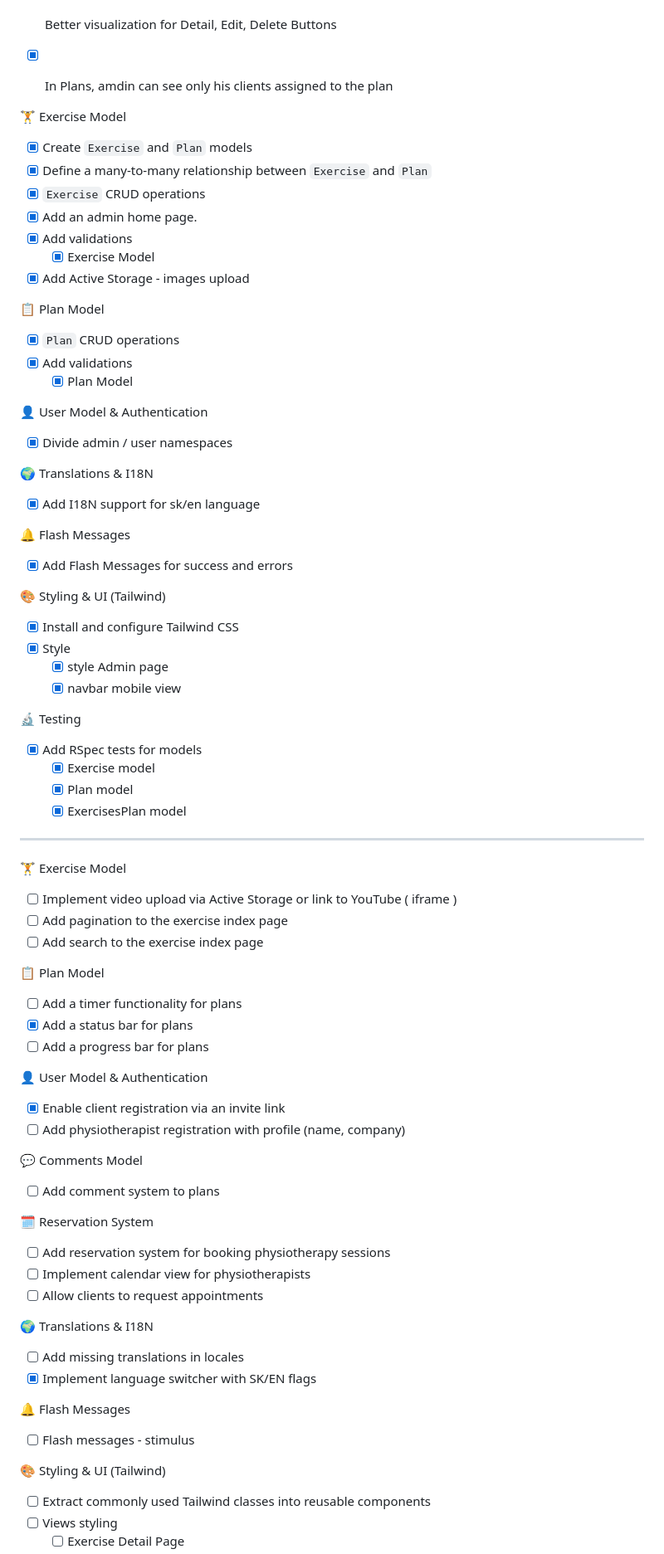
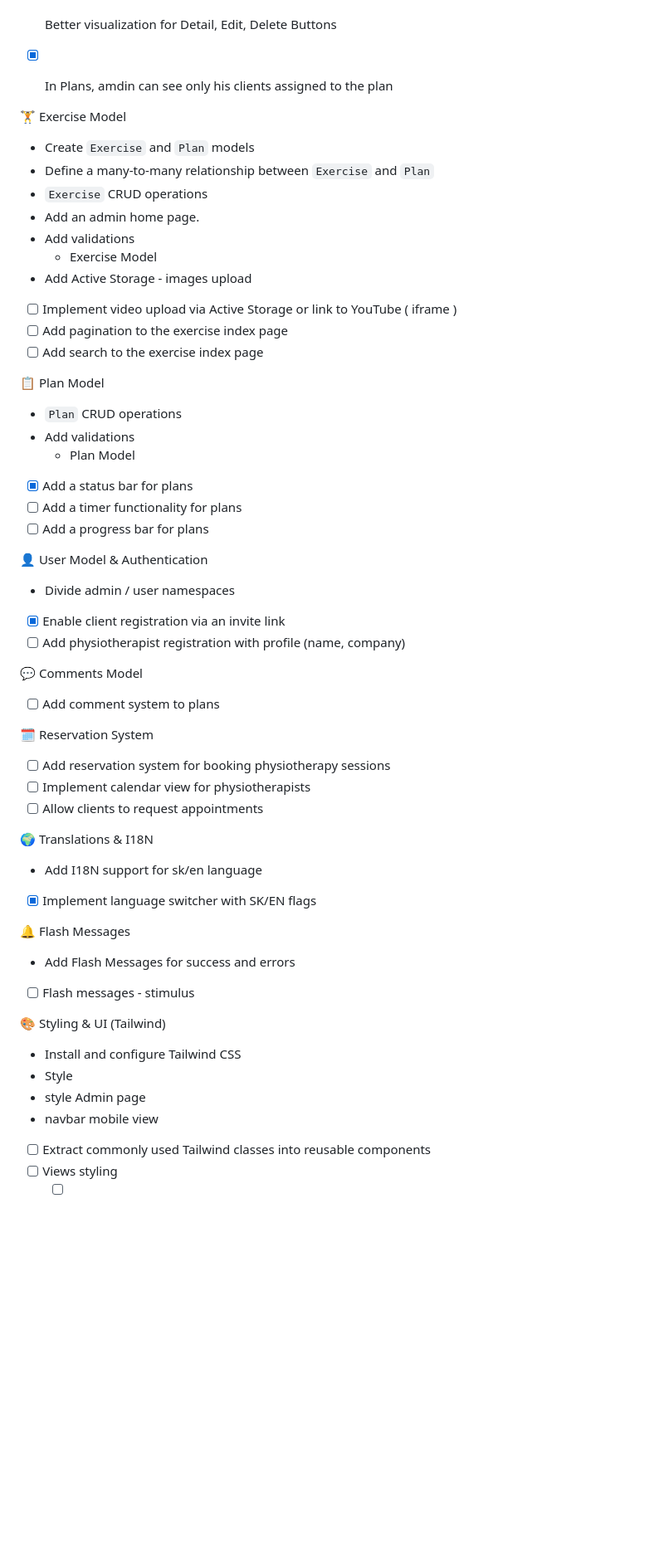
Before and after one commit to m-miskevych/bp, a Markdown page: README.md, the part around one of its changes. Shown at 83% size. GitHub-like rendering; blank space fills up the shorter version.

```diff
--- a/README.md
+++ b/README.md
@@ -76,53 +76,27 @@ BUGS
 
 
 🏋️ Exercise Model
-- [x] Create `Exercise` and `Plan` models
-- [x] Define a many-to-many relationship between `Exercise` and `Plan`
-- [x] `Exercise` CRUD operations
-- [x] Add an admin home page.
-- [x] Add validations
-  - [x] Exercise Model
-- [x] Add Active Storage - images upload
-
-📋 Plan Model
-- [x] `Plan` CRUD operations
-- [x] Add validations
-  - [x] Plan Model
-
-👤 User Model & Authentication
-- [x] Divide admin / user namespaces
-
-🌍 Translations & I18N
-- [x] Add I18N support for sk/en language
-
-🔔 Flash Messages
-- [x] Add Flash Messages for success and errors
-
-🎨 Styling & UI (Tailwind)
-- [x] Install and configure Tailwind CSS
-- [x] Style
-  - [x] style Admin page
-  - [x] navbar mobile view
-
-🔬 Testing
-- [x] Add RSpec tests for models
-   - [x] Exercise model
-   - [x] Plan model
-   - [x] ExercisesPlan model
-
----
-
-🏋️ Exercise Model
++ Create `Exercise` and `Plan` models
++ Define a many-to-many relationship between `Exercise` and `Plan`
++ `Exercise` CRUD operations
++ Add an admin home page.
++ Add validations
+   + Exercise Model
++ Add Active Storage - images upload
 - [ ] Implement video upload via Active Storage or link to YouTube ( iframe )
 - [ ] Add pagination to the exercise index page
 - [ ] Add search to the exercise index page
 
 📋 Plan Model
++ `Plan` CRUD operations
++  Add validations
+   + Plan Model
+- [x] Add a status bar for plans
 - [ ] Add a timer functionality for plans
-- [x] Add a status bar for plans
 - [ ] Add a progress bar for plans
 
 👤 User Model & Authentication
++  Divide admin / user namespaces
 - [x] Enable client registration via an invite link
 - [ ] Add physiotherapist registration with profile (name, company)
 
@@ -135,13 +109,18 @@ BUGS
 - [ ] Allow clients to request appointments
 
 🌍 Translations & I18N
-- [ ] Add missing translations in locales
++  Add I18N support for sk/en language
 - [x] Implement language switcher with SK/EN flags
 
 🔔 Flash Messages
++  Add Flash Messages for success and errors
 - [ ] Flash messages - stimulus
 
 🎨 Styling & UI (Tailwind)
++  Install and configure Tailwind CSS
++  Style
+  +  style Admin page
+  +  navbar mobile view
 - [ ] Extract commonly used Tailwind classes into reusable components
 - [ ] Views styling
   - [ ] Exercise Detail Page
```
Also changed, not shown: other parts of README.md (+6 -1 lines).
